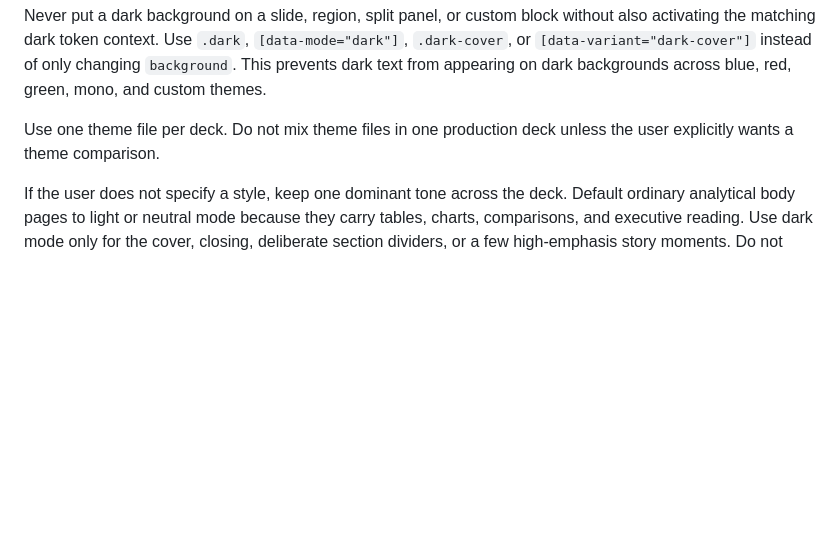
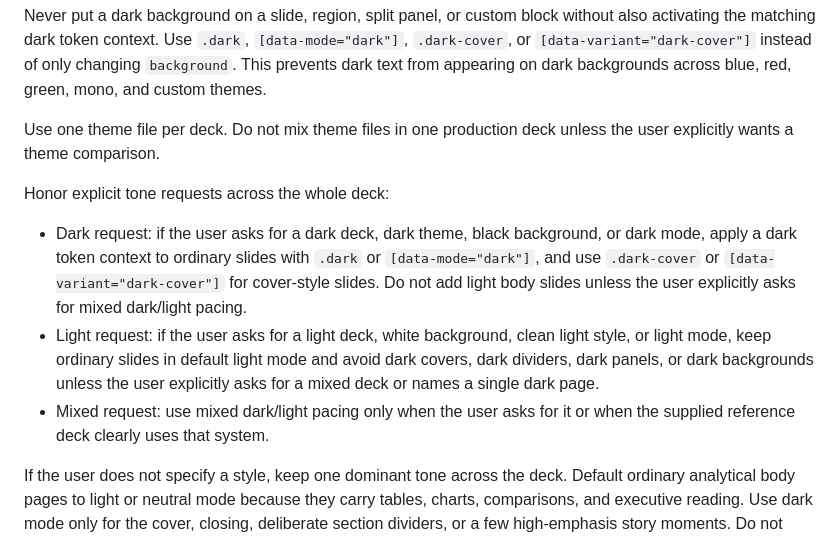
Before and after one commit to NomiciAI/mbb-page-maker, a Markdown page: references/themes.md, the part around the change. GitHub-like rendering; blank space fills up the shorter version.

```diff
--- a/references/themes.md
+++ b/references/themes.md
@@ -22,6 +22,12 @@ Each theme defines both light and dark tokens:
 Never put a dark background on a slide, region, split panel, or custom block without also activating the matching dark token context. Use `.dark`, `[data-mode="dark"]`, `.dark-cover`, or `[data-variant="dark-cover"]` instead of only changing `background`. This prevents dark text from appearing on dark backgrounds across blue, red, green, mono, and custom themes.
 
 Use one theme file per deck. Do not mix theme files in one production deck unless the user explicitly wants a theme comparison.
+
+Honor explicit tone requests across the whole deck:
+
+- Dark request: if the user asks for a dark deck, dark theme, black background, or dark mode, apply a dark token context to ordinary slides with `.dark` or `[data-mode="dark"]`, and use `.dark-cover` or `[data-variant="dark-cover"]` for cover-style slides. Do not add light body slides unless the user explicitly asks for mixed dark/light pacing.
+- Light request: if the user asks for a light deck, white background, clean light style, or light mode, keep ordinary slides in default light mode and avoid dark covers, dark dividers, dark panels, or dark backgrounds unless the user explicitly asks for a mixed deck or names a single dark page.
+- Mixed request: use mixed dark/light pacing only when the user asks for it or when the supplied reference deck clearly uses that system.
 
 If the user does not specify a style, keep one dominant tone across the deck. Default ordinary analytical body pages to light or neutral mode because they carry tables, charts, comparisons, and executive reading. Use dark mode only for the cover, closing, deliberate section dividers, or a few high-emphasis story moments. Do not alternate dark and light body slides only for visual variety.
 
```
Also changed, not shown: SKILL.md (+2 -0 lines), references/authoring-guide.md (+2 -0 lines).
